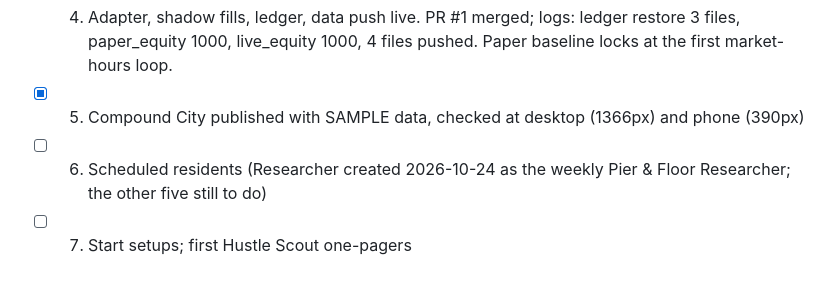
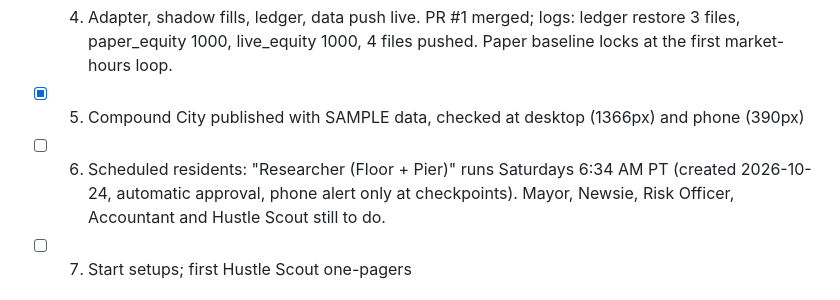
Before and after one commit to vivekgomathinayagam-ux/Trading-lab, a Markdown page: STATE.md, the part around the change. Rendered like a GitHub page.

Commit message:
STATE: weekly Researcher schedule
Co-Authored-By: Claude Opus 5.5 <noreply@anthropic.com>
Claude-Session: https://claude.ai/code/session_01HVUWsH4w6TBxk9r43aJqsz

```diff
--- a/STATE.md
+++ b/STATE.md
@@ -74,7 +74,7 @@ Claude Pro → Risk Officer runs once a day (10 AM PT), not hourly.
 - [x] 3. Railway worker deployed 2026-10-13; logs: `RESULT: 5/5 connectivity checks passed` (sandbox account, SPY quote, 34 SPY expirations, clock)
 - [x] 4. Adapter, shadow fills, ledger, data push live. PR #1 merged; logs: ledger restore 3 files, paper_equity 1000, live_equity 1000, 4 files pushed. Paper baseline locks at the first market-hours loop.
 - [x] 5. Compound City published with SAMPLE data, checked at desktop (1366px) and phone (390px)
-- [ ] 6. Scheduled residents (Researcher created 2026-10-24 as the weekly Pier & Floor Researcher; the other five still to do)
+- [ ] 6. Scheduled residents: "Researcher (Floor + Pier)" runs Saturdays 6:34 AM PT (created 2026-10-24, automatic approval, phone alert only at checkpoints). Mayor, Newsie, Risk Officer, Accountant and Hustle Scout still to do.
 - [ ] 7. Start setups; first Hustle Scout one-pagers
 
 ## How the city gets data (for residents)
```
